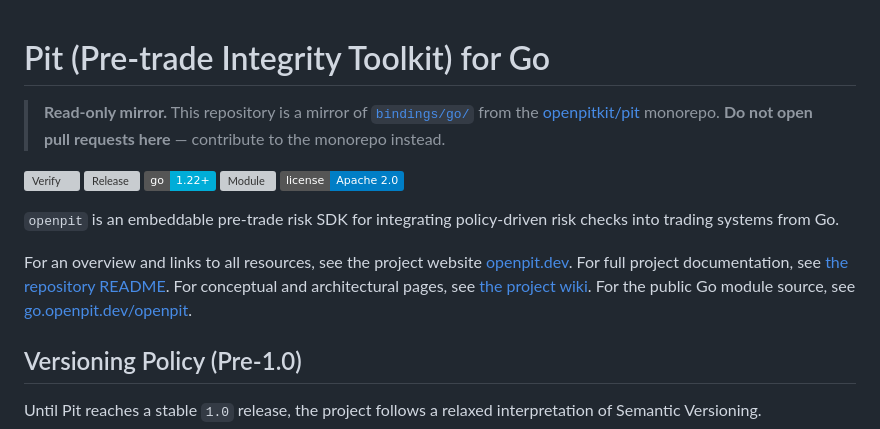
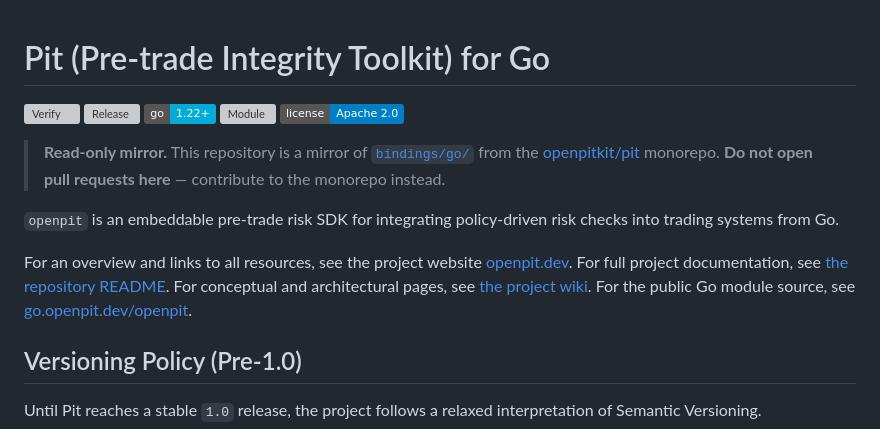
Before and after one commit to openpitkit/pit-go, a Markdown page: README.md, the part around the change. GitHub-like rendering; badges without logos; grey boxes are pictures that could not be loaded.

```diff
--- a/README.md
+++ b/README.md
@@ -1,25 +1,20 @@
 # Pit (Pre-trade Integrity Toolkit) for Go
-
-> **Read-only mirror.** This repository is a mirror of
-> [`bindings/go/`](https://github.com/openpitkit/pit/tree/main/bindings/go)
-> from the [openpitkit/pit](https://github.com/openpitkit/pit) monorepo.
-> **Do not open pull requests here** — contribute to the monorepo instead.
 
 <!-- markdownlint-disable MD013 -->
 [![Verify](https://github.com/openpitkit/pit/actions/workflows/verify.yml/badge.svg)](https://github.com/openpitkit/pit/actions/workflows/verify.yml) [![Release](https://github.com/openpitkit/pit/actions/workflows/release.yml/badge.svg)](https://github.com/openpitkit/pit/actions/workflows/release.yml) [![Go version](https://img.shields.io/badge/go-1.22%2B-00ADD8)](https://go.dev/) [![Module](https://img.shields.io/badge/module-go.openpit.dev%2Fopenpit-00ADD8)](https://go.openpit.dev/openpit) [![License](https://img.shields.io/badge/license-Apache%202.0-blue)](LICENSE)
 <!-- markdownlint-enable MD013 -->
 
+> **Read-only mirror.** This repository is a mirror of [`bindings/go/`](https://github.com/openpitkit/pit/tree/main/bindings/go)
+> from the [openpitkit/pit](https://github.com/openpitkit/pit) monorepo.
+> **Do not open pull requests here** — contribute to the monorepo instead.
+
 `openpit` is an embeddable pre-trade risk SDK for integrating policy-driven
 risk checks into trading systems from Go.
 
-For an overview and links to all resources, see
-the project website [openpit.dev](https://openpit.dev/).
-For full project documentation, see
-[the repository README](https://github.com/openpitkit/pit/blob/main/README.md).
-For conceptual and architectural pages, see
-[the project wiki](https://github.com/openpitkit/pit/wiki).
-For the public Go module source, see
-[go.openpit.dev/openpit](https://go.openpit.dev/openpit).
+For an overview and links to all resources, see the project website [openpit.dev](https://openpit.dev/).
+For full project documentation, see [the repository README](https://github.com/openpitkit/pit/blob/main/README.md).
+For conceptual and architectural pages, see [the project wiki](https://github.com/openpitkit/pit/wiki).
+For the public Go module source, see [go.openpit.dev/openpit](https://go.openpit.dev/openpit).
 
 ## Versioning Policy (Pre‑1.0)
 
```
